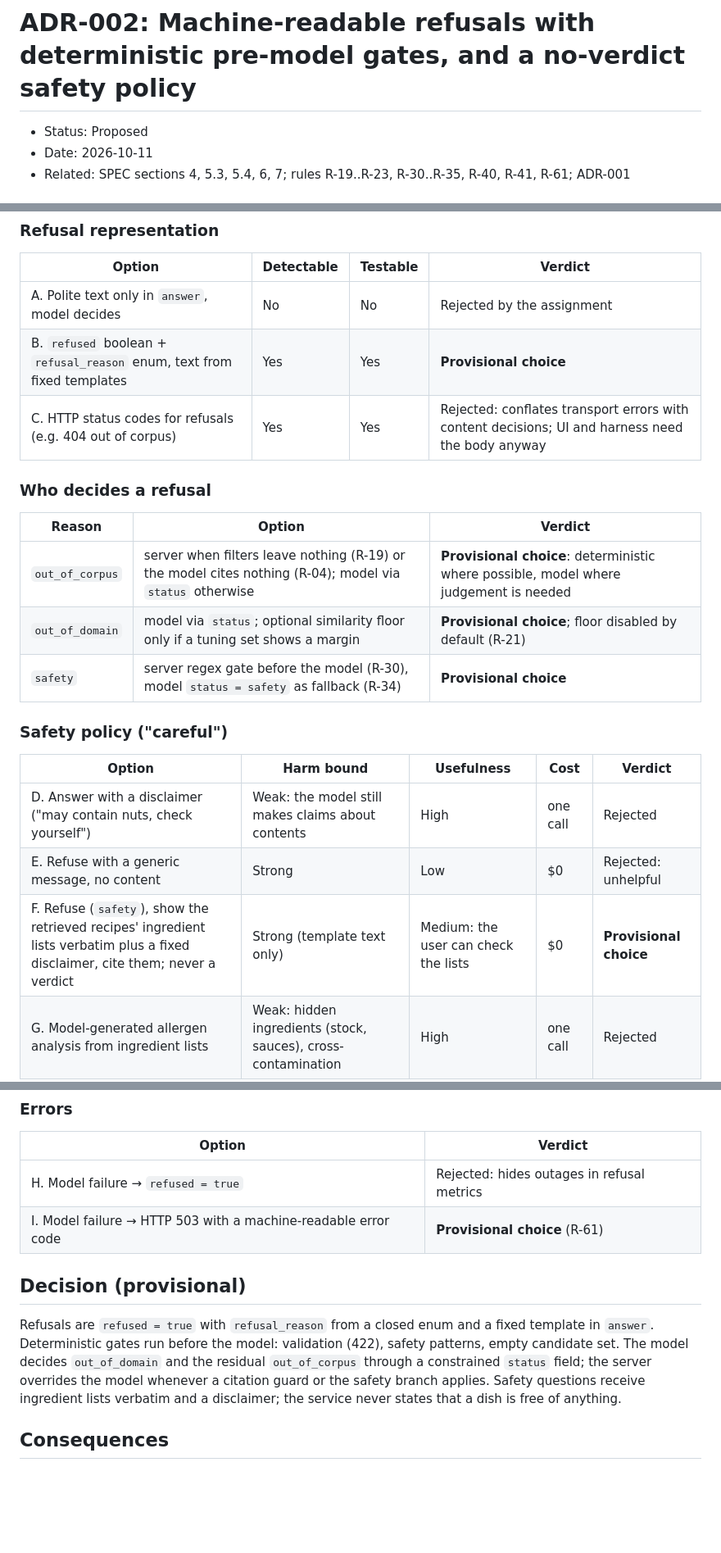
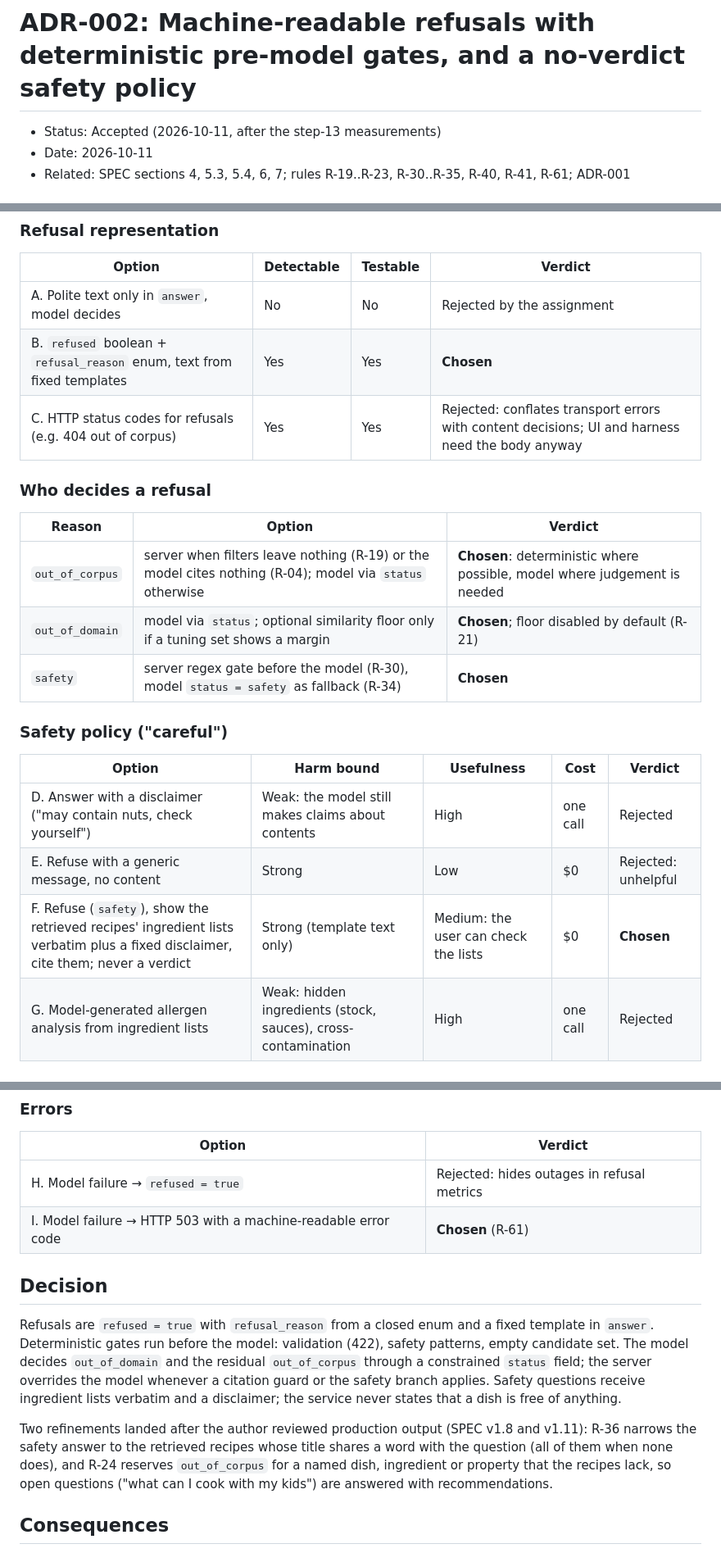
Before and after one commit to ZemfiraVildanova/cookbook-qa, a Markdown page: docs/adr/002-refusal-and-safety.md, 3 parts joined by grey strips. Shown at 82% size. Drawn GitHub-style; blank space fills up the shorter version.

Commit message:
docs: accept ADRs 001-003
Status Accepted after the step-13 measurements; ADR-002 evidence filled from
the production runs and the two refinements (R-36, R-24) recorded.

```diff
--- a/docs/adr/002-refusal-and-safety.md
+++ b/docs/adr/002-refusal-and-safety.md
@@ -1,6 +1,6 @@
 # ADR-002: Machine-readable refusals with deterministic pre-model gates, and a no-verdict safety policy
 
-- Status: Proposed
+- Status: Accepted (2026-10-11, after the step-13 measurements)
 - Date: 2026-10-11
 - Related: SPEC sections 4, 5.3, 5.4, 6, 7; rules R-19..R-23, R-30..R-35, R-40, R-41, R-61; ADR-001
 
@@ -29,16 +29,16 @@ refusals should be cheap.
 | Option | Detectable | Testable | Verdict |
 |---|---|---|---|
 | A. Polite text only in `answer`, model decides | No | No | Rejected by the assignment |
-| B. `refused` boolean + `refusal_reason` enum, text from fixed templates | Yes | Yes | **Provisional choice** |
+| B. `refused` boolean + `refusal_reason` enum, text from fixed templates | Yes | Yes | **Chosen** |
 | C. HTTP status codes for refusals (e.g. 404 out of corpus) | Yes | Yes | Rejected: conflates transport errors with content decisions; UI and harness need the body anyway |
 
 ### Who decides a refusal
 
 | Reason | Option | Verdict |
 |---|---|---|
-| `out_of_corpus` | server when filters leave nothing (R-19) or the model cites nothing (R-04); model via `status` otherwise | **Provisional choice**: deterministic where possible, model where judgement is needed |
-| `out_of_domain` | model via `status`; optional similarity floor only if a tuning set shows a margin | **Provisional choice**; floor disabled by default (R-21) |
-| `safety` | server regex gate before the model (R-30), model `status = safety` as fallback (R-34) | **Provisional choice** |
+| `out_of_corpus` | server when filters leave nothing (R-19) or the model cites nothing (R-04); model via `status` otherwise | **Chosen**: deterministic where possible, model where judgement is needed |
+| `out_of_domain` | model via `status`; optional similarity floor only if a tuning set shows a margin | **Chosen**; floor disabled by default (R-21) |
+| `safety` | server regex gate before the model (R-30), model `status = safety` as fallback (R-34) | **Chosen** |
 
 ### Safety policy ("careful")
 
@@ -46,7 +46,7 @@ refusals should be cheap.
 |---|---|---|---|---|
 | D. Answer with a disclaimer ("may contain nuts, check yourself") | Weak: the model still makes claims about contents | High | one call | Rejected |
 | E. Refuse with a generic message, no content | Strong | Low | $0 | Rejected: unhelpful |
-| F. Refuse (`safety`), show the retrieved recipes' ingredient lists verbatim plus a fixed disclaimer, cite them; never a verdict | Strong (template text only) | Medium: the user can check the lists | $0 | **Provisional choice** |
+| F. Refuse (`safety`), show the retrieved recipes' ingredient lists verbatim plus a fixed disclaimer, cite them; never a verdict | Strong (template text only) | Medium: the user can check the lists | $0 | **Chosen** |
 | G. Model-generated allergen analysis from ingredient lists | Weak: hidden ingredients (stock, sauces), cross-contamination | High | one call | Rejected |
 
 Boundary decisions recorded in SPEC: "X-free" with an allergen is a safety question
@@ -58,9 +58,9 @@ the gate takes precedence over `out_of_corpus` (R-35).
 | Option | Verdict |
 |---|---|
 | H. Model failure → `refused = true` | Rejected: hides outages in refusal metrics |
-| I. Model failure → HTTP 503 with a machine-readable error code | **Provisional choice** (R-61) |
+| I. Model failure → HTTP 503 with a machine-readable error code | **Chosen** (R-61) |
 
-## Decision (provisional)
+## Decision
 
 Refusals are `refused = true` with `refusal_reason` from a closed enum and a fixed
 template in `answer`. Deterministic gates run before the model: validation (422), safety
@@ -69,6 +69,12 @@ patterns, empty candidate set. The model decides `out_of_domain` and the residua
 whenever a citation guard or the safety branch applies. Safety questions receive
 ingredient lists verbatim and a disclaimer; the service never states that a dish is free
 of anything.
+
+Two refinements landed after the author reviewed production output (SPEC v1.8 and v1.11):
+R-36 narrows the safety answer to the retrieved recipes whose title shares a word with
+the question (all of them when none does), and R-24 reserves `out_of_corpus` for a named
+dish, ingredient or property that the recipes lack, so open questions ("what can I cook
+with my kids") are answered with recommendations.
 
 ## Consequences
 
```
Also changed, not shown: other parts of docs/adr/002-refusal-and-safety.md (+1 -1 lines), docs/adr/001-retrieval.md (+5 -5 lines), docs/adr/003-model-selection.md (+1 -1 lines).
